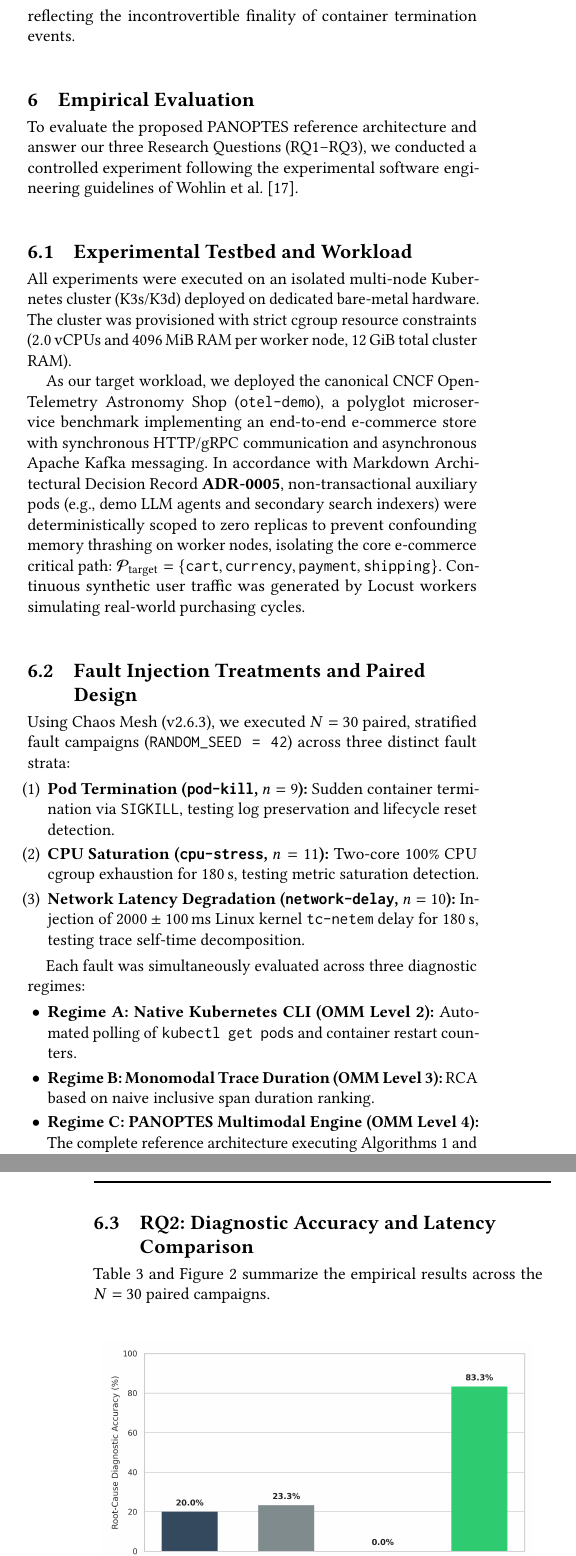
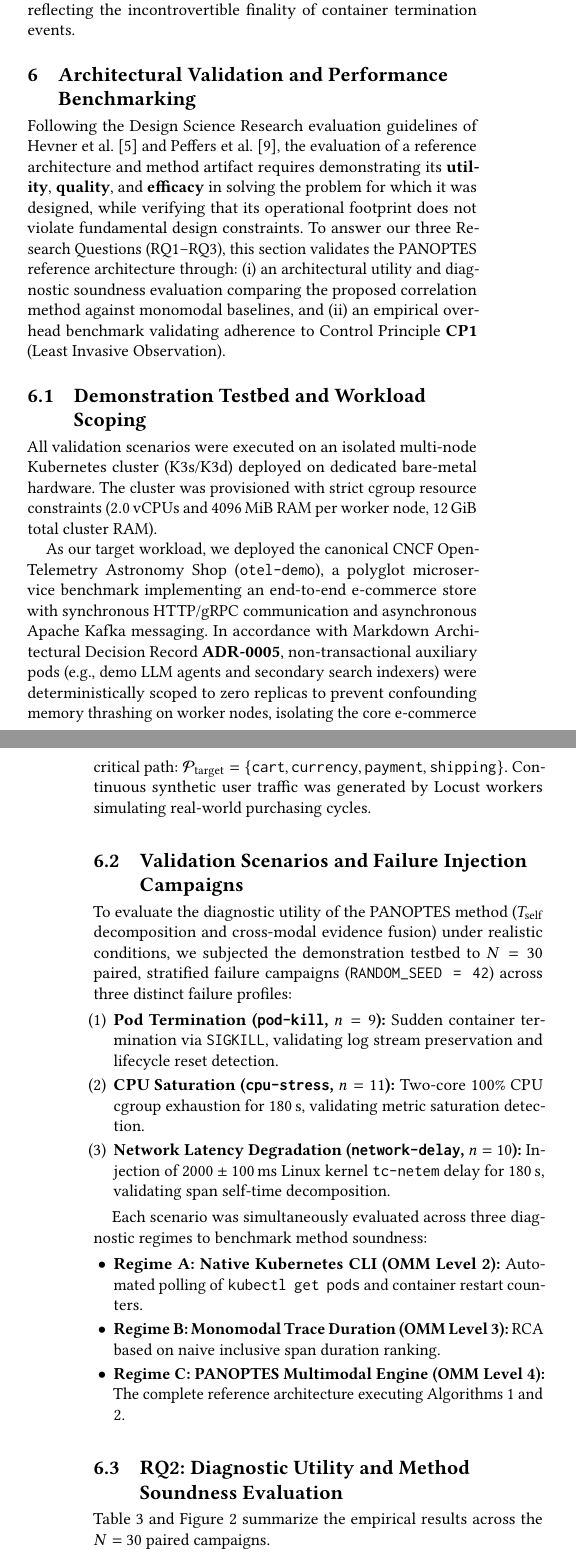
Before and after one commit to fagnerffcs/panoptes-architecture-paper, a LaTeX paper (sigconf.tex, which reads sections/06.empirical_evaluation.tex): two parts of the columns of pages 6 and 7 of 9 before the commit and two parts of the columns of pages 6 and 7 of 10 after it, joined at a grey line, cut so that both start at the same text. Compiled offline with pdfLaTeX.

Commit message:
refactor(dsr): align narrative, evaluations, and artifact availability with DSR architectural validation and method soundness

```diff
--- a/sections/06.empirical_evaluation.tex
+++ b/sections/06.empirical_evaluation.tex
@@ -1,29 +1,29 @@
-\section{Empirical Evaluation}
+\section{Architectural Validation and Performance Benchmarking}
 \label{sec:evaluation}
 
-To evaluate the proposed PANOPTES reference architecture and answer our three Research Questions (RQ1--RQ3), we conducted a controlled experiment following the experimental software engineering guidelines of Wohlin et al. \cite{wohlin_2012}.
+Following the Design Science Research evaluation guidelines of Hevner et al. \cite{hevner_2004} and Peffers et al. \cite{peffers_2007}, the evaluation of a reference architecture and method artifact requires demonstrating its \textbf{utility}, \textbf{quality}, and \textbf{efficacy} in solving the problem for which it was designed, while verifying that its operational footprint does not violate fundamental design constraints. To answer our three Research Questions (RQ1--RQ3), this section validates the PANOPTES reference architecture through: (i) an architectural utility and diagnostic soundness evaluation comparing the proposed correlation method against monomodal baselines, and (ii) an empirical overhead benchmark validating adherence to Control Principle \textbf{CP1} (Least Invasive Observation).
 
-\subsection{Experimental Testbed and Workload}
-All experiments were executed on an isolated multi-node Kubernetes cluster (K3s/K3d) deployed on dedicated bare-metal hardware. The cluster was provisioned with strict cgroup resource constraints ($2.0\,\text{vCPUs}$ and $4096\,\text{MiB}$ RAM per worker node, $12\,\text{GiB}$ total cluster RAM).
+\subsection{Demonstration Testbed and Workload Scoping}
+All validation scenarios were executed on an isolated multi-node Kubernetes cluster (K3s/K3d) deployed on dedicated bare-metal hardware. The cluster was provisioned with strict cgroup resource constraints ($2.0\,\text{vCPUs}$ and $4096\,\text{MiB}$ RAM per worker node, $12\,\text{GiB}$ total cluster RAM).
 
 As our target workload, we deployed the canonical CNCF OpenTelemetry Astronomy Shop (\texttt{otel-demo}), a polyglot microservice benchmark implementing an end-to-end e-commerce store with synchronous HTTP/gRPC communication and asynchronous Apache Kafka messaging. In accordance with Markdown Architectural Decision Record \textbf{ADR-0005}, non-transactional auxiliary pods (e.g., demo LLM agents and secondary search indexers) were deterministically scoped to zero replicas to prevent confounding memory thrashing on worker nodes, isolating the core e-commerce critical path: $\mathcal{P}_{\text{target}} = \{\texttt{cart}, \texttt{currency}, \texttt{payment}, \texttt{shipping}\}$. Continuous synthetic user traffic was generated by Locust workers simulating real-world purchasing cycles.
 
-\subsection{Fault Injection Treatments and Paired Design}
-Using Chaos Mesh (v2.6.3), we executed $N=30$ paired, stratified fault campaigns (\texttt{RANDOM\_SEED = 42}) across three distinct fault strata:
+\subsection{Validation Scenarios and Failure Injection Campaigns}
+To evaluate the diagnostic utility of the PANOPTES method ($T_{\text{self}}$ decomposition and cross-modal evidence fusion) under realistic conditions, we subjected the demonstration testbed to $N=30$ paired, stratified failure campaigns (\texttt{RANDOM\_SEED = 42}) across three distinct failure profiles:
 \begin{enumerate}[leftmargin=1.2em, itemsep=2pt, topsep=3pt]
-    \item \textbf{Pod Termination (\texttt{pod-kill}, $n=9$):} Sudden container termination via \texttt{SIGKILL}, testing log preservation and lifecycle reset detection.
-    \item \textbf{CPU Saturation (\texttt{cpu-stress}, $n=11$):} Two-core $100\%$ CPU cgroup exhaustion for $180\,\text{s}$, testing metric saturation detection.
-    \item \textbf{Network Latency Degradation (\texttt{network-delay}, $n=10$):} Injection of $2000 \pm 100\,\text{ms}$ Linux kernel \texttt{tc-netem} delay for $180\,\text{s}$, testing trace self-time decomposition.
+    \item \textbf{Pod Termination (\texttt{pod-kill}, $n=9$):} Sudden container termination via \texttt{SIGKILL}, validating log stream preservation and lifecycle reset detection.
+    \item \textbf{CPU Saturation (\texttt{cpu-stress}, $n=11$):} Two-core $100\%$ CPU cgroup exhaustion for $180\,\text{s}$, validating metric saturation detection.
+    \item \textbf{Network Latency Degradation (\texttt{network-delay}, $n=10$):} Injection of $2000 \pm 100\,\text{ms}$ Linux kernel \texttt{tc-netem} delay for $180\,\text{s}$, validating span self-time decomposition.
 \end{enumerate}
 
-Each fault was simultaneously evaluated across three diagnostic regimes:
+Each scenario was simultaneously evaluated across three diagnostic regimes to benchmark method soundness:
 \begin{itemize}[leftmargin=1.2em, itemsep=2pt, topsep=3pt]
     \item \textbf{Regime A: Native Kubernetes CLI (OMM Level 2):} Automated polling of \texttt{kubectl get pods} and container restart counters.
     \item \textbf{Regime B: Monomodal Trace Duration (OMM Level 3):} RCA based on naive inclusive span duration ranking.
     \item \textbf{Regime C: PANOPTES Multimodal Engine (OMM Level 4):} The complete reference architecture executing Algorithms 1 and 2.
 \end{itemize}
 
-\subsection{RQ2: Diagnostic Accuracy and Latency Comparison}
+\subsection{RQ2: Diagnostic Utility and Method Soundness Evaluation}
 Table~\ref{tab:evaluation_results} and Figure~\ref{fig:accuracy_comparison} summarize the empirical results across the $N=30$ paired campaigns.
 
 \input{tables/tab-evaluation-accuracy-latency}
```
Also changed, not shown: sections/01.introduction.tex (+4 -4 lines), sections/03.dsr_methodology.tex (+1 -1 lines), sections/08.conclusion.tex (+3 -3 lines), sigconf.tex (+1 -1 lines), tables/tab-dsr-elements.tex (+1 -1 lines), README.md, sections/06.empirical_evaluation.tex (4 more changed lines).
